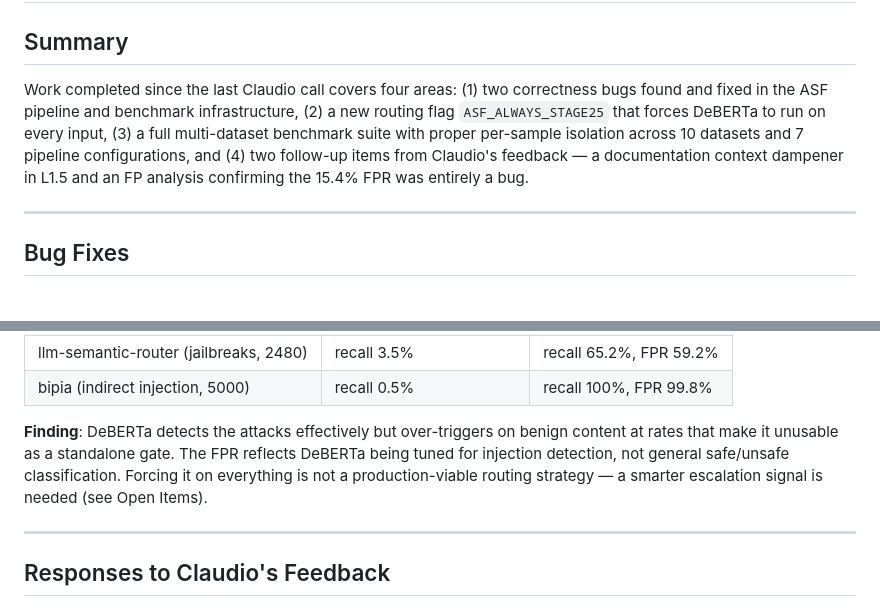
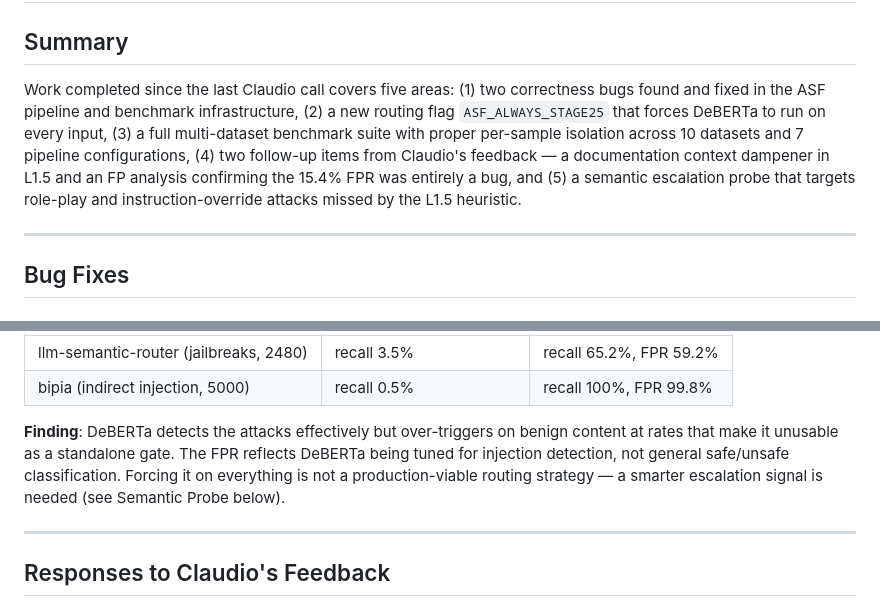
Before and after one commit to alfredocarta/agent-security-evaluation, a Markdown page: docs/progress_2026-05-28.md, 2 parts joined by grey strips. Drawn GitHub-style.

```diff
--- a/docs/progress_2026-05-28.md
+++ b/docs/progress_2026-05-28.md
@@ -2,7 +2,7 @@
 
 ## Summary
 
-Work completed since the last Claudio call covers four areas: (1) two correctness bugs found and fixed in the ASF pipeline and benchmark infrastructure, (2) a new routing flag `ASF_ALWAYS_STAGE25` that forces DeBERTa to run on every input, (3) a full multi-dataset benchmark suite with proper per-sample isolation across 10 datasets and 7 pipeline configurations, and (4) two follow-up items from Claudio's feedback — a documentation context dampener in L1.5 and an FP analysis confirming the 15.4% FPR was entirely a bug.
+Work completed since the last Claudio call covers five areas: (1) two correctness bugs found and fixed in the ASF pipeline and benchmark infrastructure, (2) a new routing flag `ASF_ALWAYS_STAGE25` that forces DeBERTa to run on every input, (3) a full multi-dataset benchmark suite with proper per-sample isolation across 10 datasets and 7 pipeline configurations, (4) two follow-up items from Claudio's feedback — a documentation context dampener in L1.5 and an FP analysis confirming the 15.4% FPR was entirely a bug, and (5) a semantic escalation probe that targets role-play and instruction-override attacks missed by the L1.5 heuristic.
 
 ---
 
@@ -54,7 +54,7 @@ This affects all pipeline stage results other than L1.5-only and ONNX (which do
 | llm-semantic-router (jailbreaks, 2480) | recall 3.5% | recall 65.2%, FPR 59.2% |
 | bipia (indirect injection, 5000) | recall 0.5% | recall 100%, FPR 99.8% |
 
-**Finding**: DeBERTa detects the attacks effectively but over-triggers on benign content at rates that make it unusable as a standalone gate. The FPR reflects DeBERTa being tuned for injection detection, not general safe/unsafe classification. Forcing it on everything is not a production-viable routing strategy — a smarter escalation signal is needed (see Open Items).
+**Finding**: DeBERTa detects the attacks effectively but over-triggers on benign content at rates that make it unusable as a standalone gate. The FPR reflects DeBERTa being tuned for injection detection, not general safe/unsafe classification. Forcing it on everything is not a production-viable routing strategy — a smarter escalation signal is needed (see Semantic Probe below).
 
 ---
 
```
Also changed, not shown: other parts of docs/progress_2026-05-28.md (+55 -23 lines).
